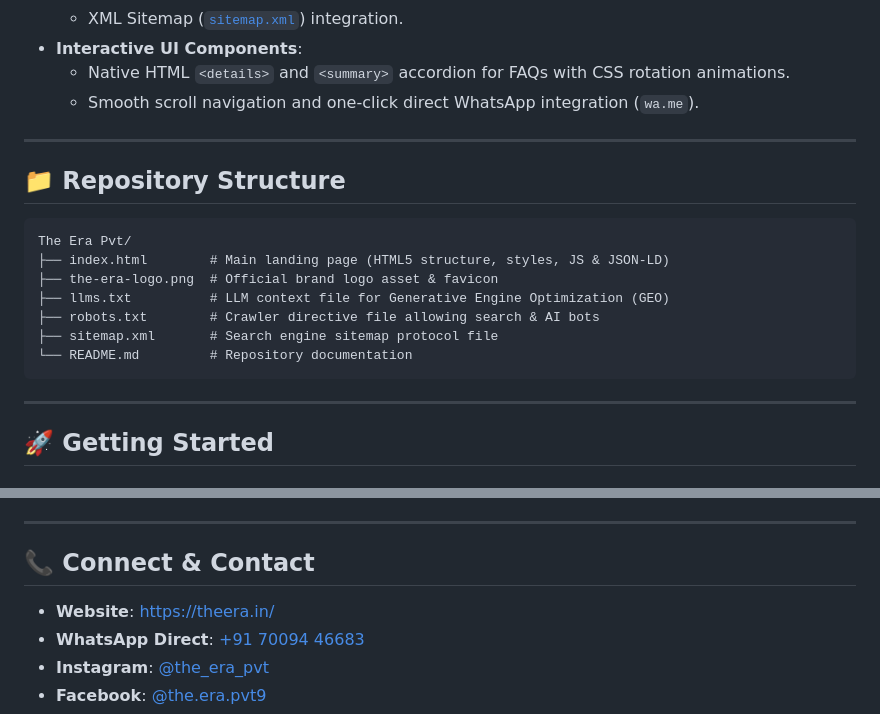
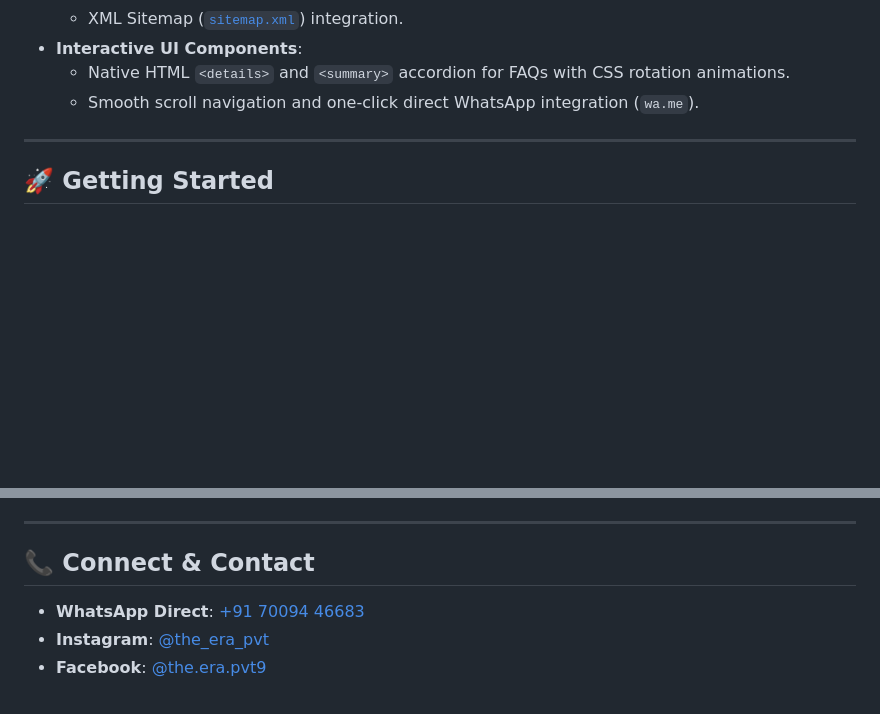
Before and after one commit to chandan-911/The-Era-pvt, a Markdown page: README.md, 2 parts joined by grey strips. GitHub-like rendering; blank space fills up the shorter version.

````diff
--- a/README.md
+++ b/README.md
@@ -39,20 +39,6 @@ Operating under the guiding philosophy **"Art of Living Green"**, THE ERA transf
 
 ---
 
-## 📁 Repository Structure
-
-```text
-The Era Pvt/
-├── index.html        # Main landing page (HTML5 structure, styles, JS & JSON-LD)
-├── the-era-logo.png  # Official brand logo asset & favicon
-├── llms.txt          # LLM context file for Generative Engine Optimization (GEO)
-├── robots.txt        # Crawler directive file allowing search & AI bots
-├── sitemap.xml       # Search engine sitemap protocol file
-└── README.md         # Repository documentation
-```
-
----
-
 ## 🚀 Getting Started
 
 ### Local Development
@@ -86,7 +72,6 @@ The static nature of the project allows deployment to any modern web hosting ser
 
 ## 📞 Connect & Contact
 
-- **Website**: [https://theera.in/](https://theera.in/)
 - **WhatsApp Direct**: [+91 70094 46683](https://wa.me/+917009446683)
 - **Instagram**: [@the_era_pvt](https://www.instagram.com/the_era_pvt)
 - **Facebook**: [@the.era.pvt9](https://www.facebook.com/the.era.pvt9)
````
